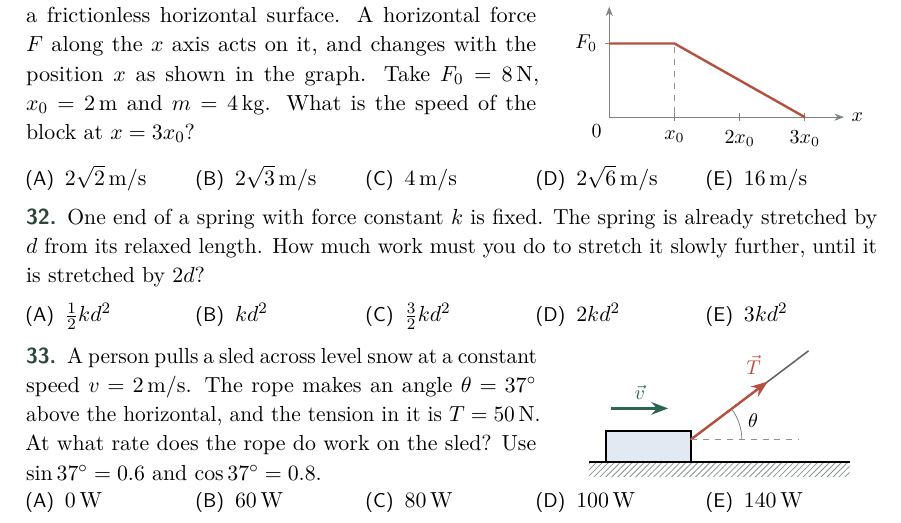
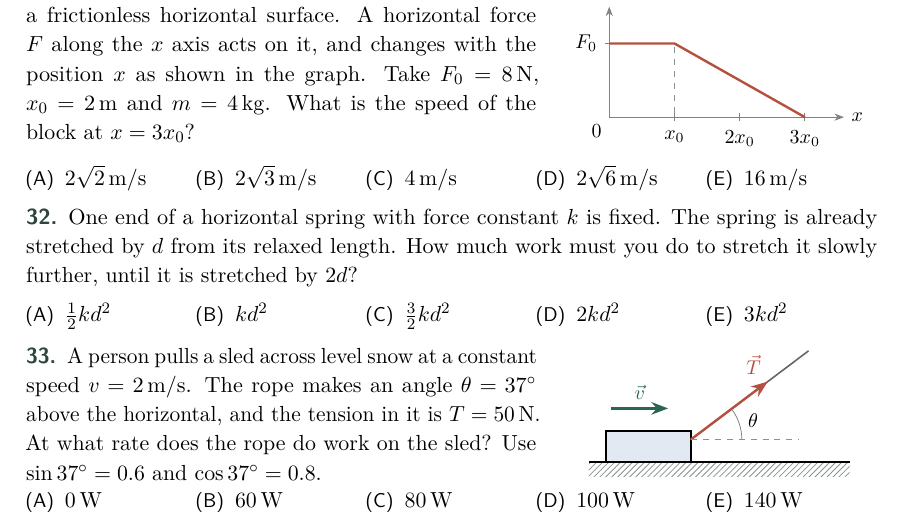
Before and after one commit to mozkanitu/mozkanitu.github.io, a LaTeX document (_src/physics-1-midterm/pool.tex): part of page 6 of 9, cut so that both start at the same text. Compiled offline with pdfLaTeX.

Commit message:
Midterm pool: problem 32 says the spring is horizontal
Co-Authored-By: Claude Opus 5.5 <noreply@anthropic.com>
Claude-Session: https://claude.ai/code/session_015X4Hbygs7q8XCzwYGXSfPh

```diff
--- a/_src/physics-1-midterm/pool.tex
+++ b/_src/physics-1-midterm/pool.tex
@@ -362,7 +362,7 @@ otherwise. Each problem is based on the lecture notes of its topic.
 \end{problem}
 % ---- problem 32 (topic 5, item 5) ----
 \begin{problem}
-\plabel One end of a spring with force constant $k$ is fixed. The spring is already stretched by $d$ from its relaxed length. How much work must you do to stretch it slowly further, until it is stretched by $2d$?
+\plabel One end of a horizontal spring with force constant $k$ is fixed. The spring is already stretched by $d$ from its relaxed length. How much work must you do to stretch it slowly further, until it is stretched by $2d$?
 \choices{$\tfrac12 kd^2$}{$kd^2$}{$\tfrac32 kd^2$}{$2kd^2$}{$3kd^2$}
 \end{problem}
 % ---- problem 33 (topic 5, item 6) ----
```
